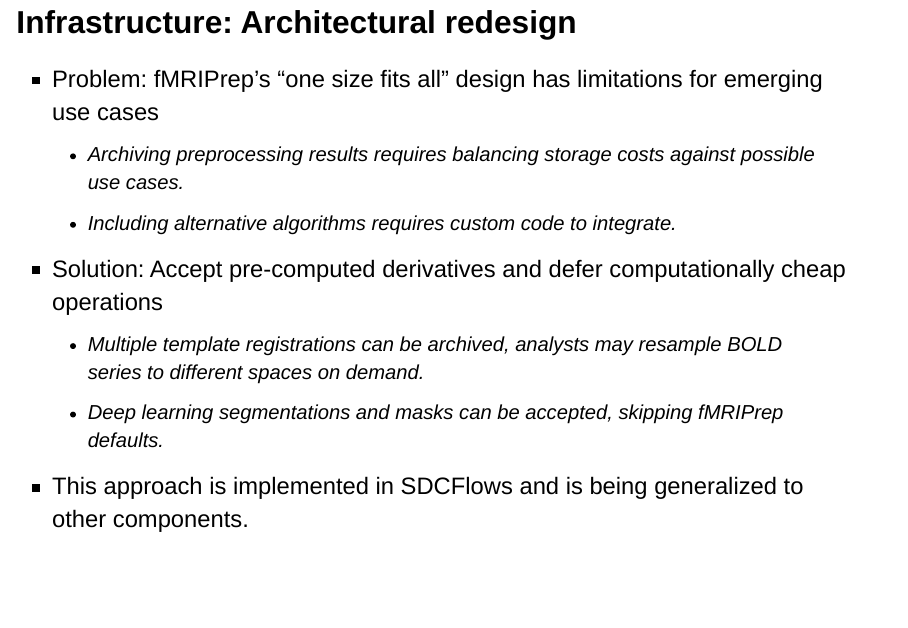
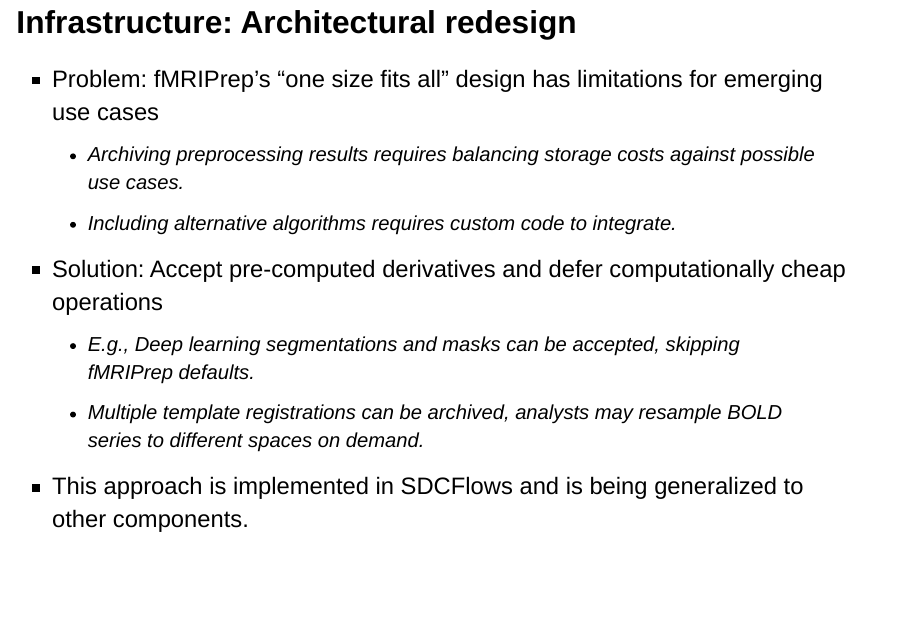
Before and after one commit to poldrack/talks-nipreps, a Quarto document (talk/talk.qmd): page 21 of 34. Rendered offline with R 4.5, knitr and Pandoc in place of Quarto, with nearby package versions; drawn as Slidy slides in place of the format the file asks for.

Commit message:
clarify precomputed derivatives

```diff
--- a/talk/talk.qmd
+++ b/talk/talk.qmd
@@ -289,8 +289,8 @@
     - Including alternative algorithms requires custom code to integrate.
 
 - Solution: Accept pre-computed derivatives and defer computationally cheap operations
+    - E.g., Deep learning segmentations and masks can be accepted, skipping fMRIPrep defaults.
     - Multiple template registrations can be archived, analysts may resample BOLD series to different spaces on demand.
-    - Deep learning segmentations and masks can be accepted, skipping fMRIPrep defaults.
 
 - This approach is implemented in SDCFlows and is being generalized to other components.
 </div>
```
